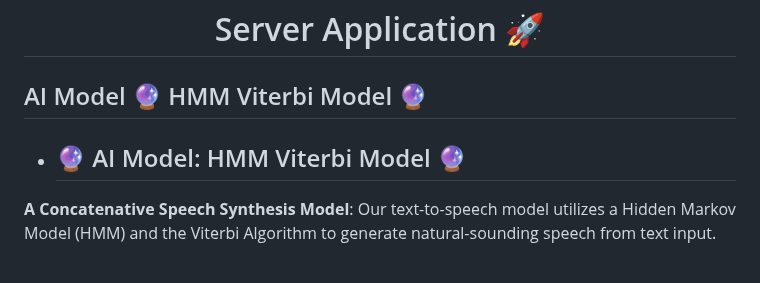
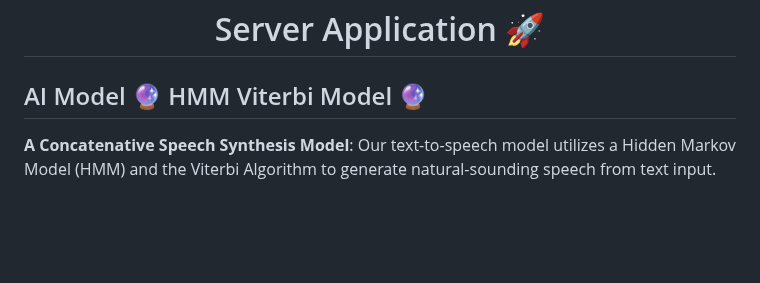
Before and after one commit to BenmoussaYounes/tts, a Markdown page: README.md, the part around the change. GitHub-like rendering; blank space fills up the shorter version.

```diff
--- a/README.md
+++ b/README.md
@@ -52,8 +52,6 @@ dev_dependencies:
 # <div align="center"> Server Application 🚀 </div>
 
 ## AI Model 🔮 HMM Viterbi Model 🔮
-- ## 🔮 AI Model: HMM Viterbi Model 🔮
-
 **A Concatenative Speech Synthesis Model**: Our text-to-speech model utilizes a Hidden Markov Model (HMM) and the Viterbi Algorithm to generate natural-sounding speech from text input.
 
 <br>
```
